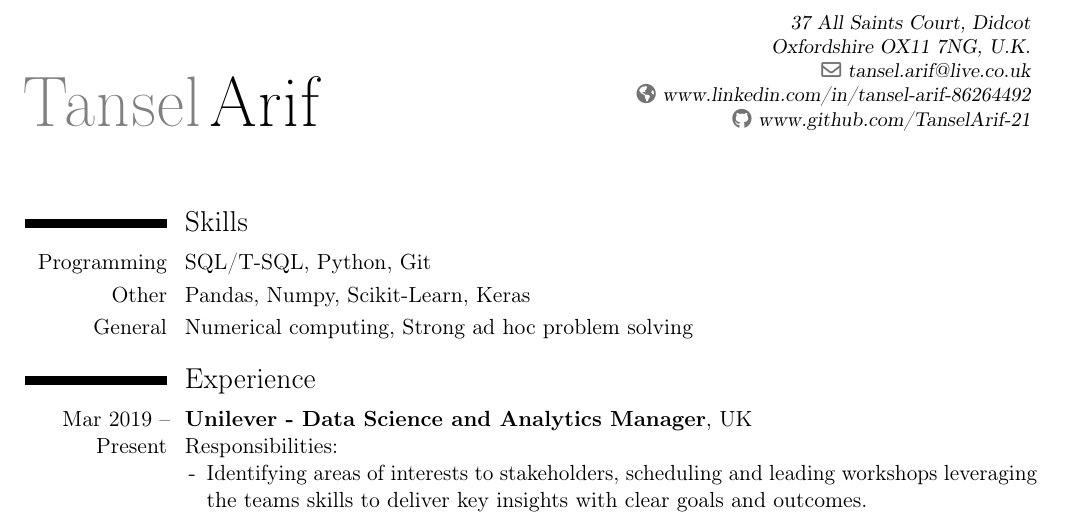
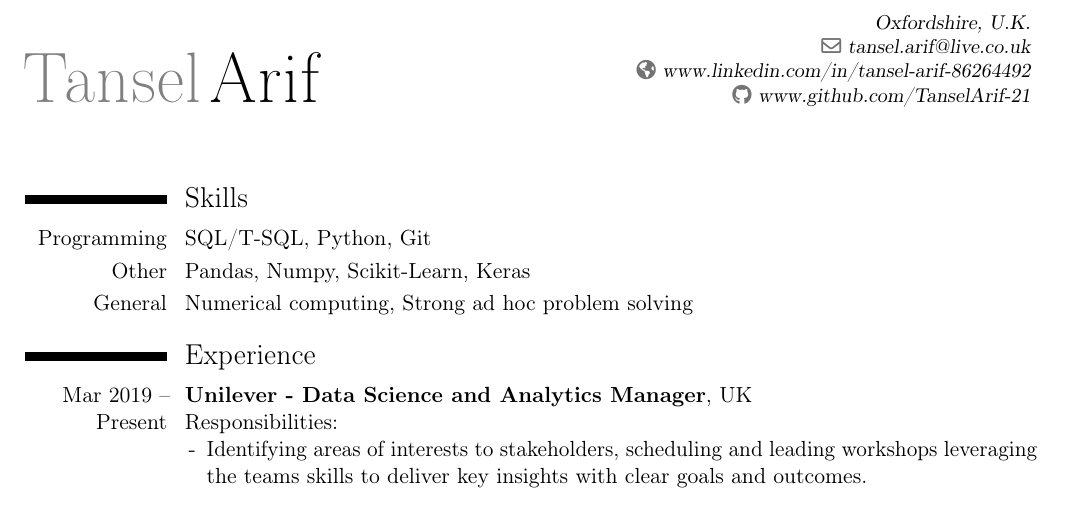
Before and after one commit to TanselArif-21/CV, a LaTeX CV (Latex/tanselcv.tex): part of page 1 of 3, cut at the place of the change. Compiled offline with pdfLaTeX.

Commit message:
Updating CV

```diff
--- a/Latex/tanselcv.tex
+++ b/Latex/tanselcv.tex
@@ -31,7 +31,7 @@
 \firstname{Tansel}
 \familyname{Arif}
 %\title{Cypriot}               % optional, remove the line if not wanted
-\address{37 All Saints Court, Didcot}{Oxfordshire OX11 7NG, U.K.}    % optional, remove the line if not wanted
+\address{}{Oxfordshire, U.K.}    % optional, remove the line if not wanted
 %\phone{+44 (0)78 3591 1553}                    % optional, remove the line if not wanted
 %\mobile{+30 698 4385057}                      % optional, remove the line if not wanted
 %\fax{fax (optional)}                          % optional, remove the line if not wanted
```
Also changed, not shown: Latex/tanselcv.pdf (deleted), TanselArifCV.pdf, 5 other files.
